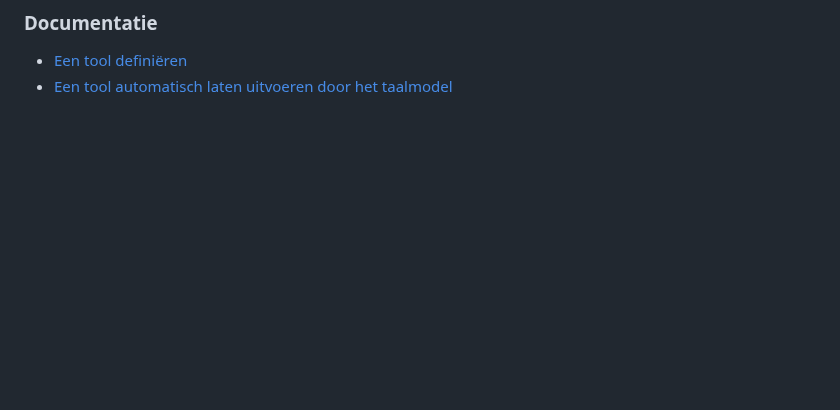
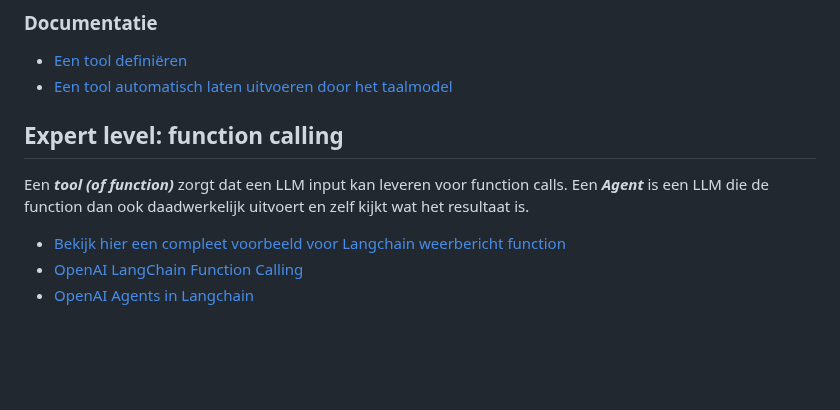
Before and after one commit to HR-CMGT/PRG08-2024-2025, a Markdown page: les9/readme.md, the part around the change. Rendered like a GitHub page; blank space fills up the shorter version.

```diff
--- a/les9/readme.md
+++ b/les9/readme.md
@@ -75,6 +75,16 @@ Dit concept heet `function calling / tool calling / agents`. Het taalmodel krijg
 
 - [Een tool definiëren](https://js.langchain.com/docs/concepts/tools/)
 - [Een tool automatisch laten uitvoeren door het taalmodel](https://js.langchain.com/docs/concepts/tool_calling/)
+
+## Expert level: function calling
+
+Een ***tool (of function)*** zorgt dat een LLM input kan leveren voor function calls. Een ***Agent*** is een LLM die de function dan ook daadwerkelijk uitvoert en zelf kijkt wat het resultaat is.
+
+- [Bekijk hier een compleet voorbeeld voor Langchain weerbericht function](../snippets/functions.md)
+- [OpenAI LangChain Function Calling](https://js.langchain.com/docs/integrations/chat/openai)
+- [OpenAI Agents in Langchain](https://js.langchain.com/docs/modules/agents/)
+
+
 
 <br><br><br>
 
```
Also changed, not shown: les7/README.md (+31 -1 lines), les7/READMEllm2.md (deleted, +0 -298 lines).
